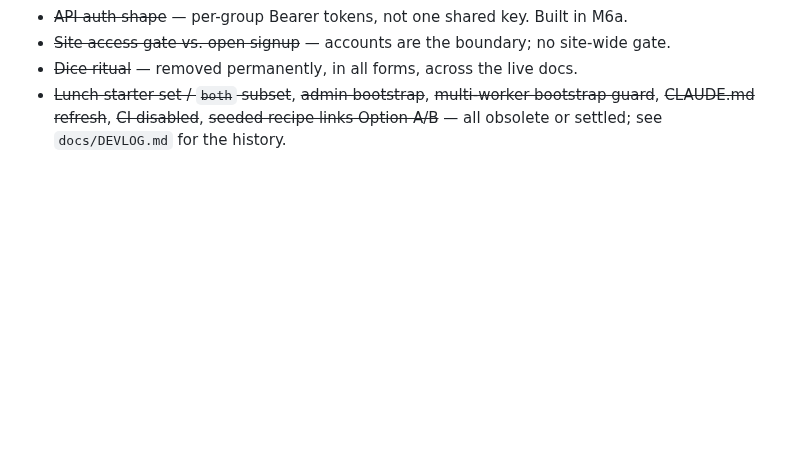
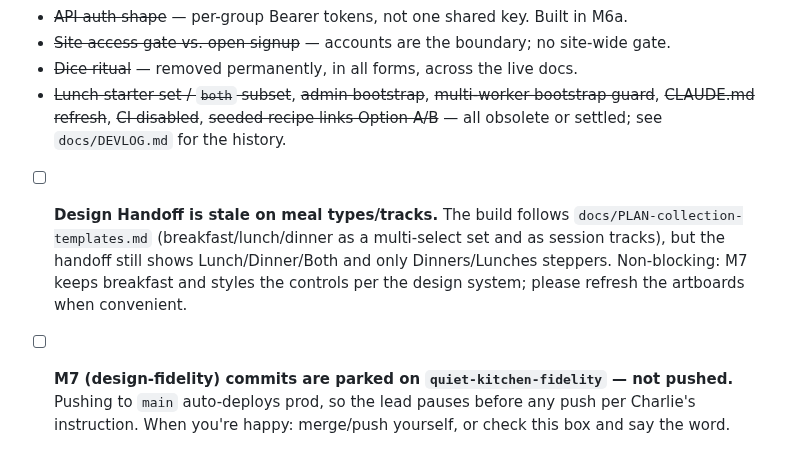
Before and after one commit to vectorlanelabs/samepage, a Markdown page: REQUESTS.md, the part around the change. Drawn GitHub-style; blank space fills up the shorter version.

```diff
--- a/REQUESTS.md
+++ b/REQUESTS.md
@@ -94,3 +94,12 @@ don't think I can go into chatgpt or claude and add an API like I can add an MCP
 - ~~Lunch starter set / `both` subset~~, ~~admin bootstrap~~, ~~multi-worker bootstrap guard~~,
   ~~CLAUDE.md refresh~~, ~~CI disabled~~, ~~seeded recipe links Option A/B~~ — all obsolete or settled;
   see `docs/DEVLOG.md` for the history.
+
+- [ ] **Design Handoff is stale on meal types/tracks.** The build follows
+  `docs/PLAN-collection-templates.md` (breakfast/lunch/dinner as a multi-select set and as session
+  tracks), but the handoff still shows Lunch/Dinner/Both and only Dinners/Lunches steppers. Non-blocking:
+  M7 keeps breakfast and styles the controls per the design system; please refresh the artboards when
+  convenient.
+- [ ] **M7 (design-fidelity) commits are parked on `quiet-kitchen-fidelity` — not pushed.** Pushing to
+  `main` auto-deploys prod, so the lead pauses before any push per Charlie's instruction. When you're
+  happy: merge/push yourself, or check this box and say the word.
```
Also changed, not shown: ROADMAP.md (+21 -0 lines), docs/OSCAR-REVIEW-design-2026-08-29.md (added, +113 -0 lines).
